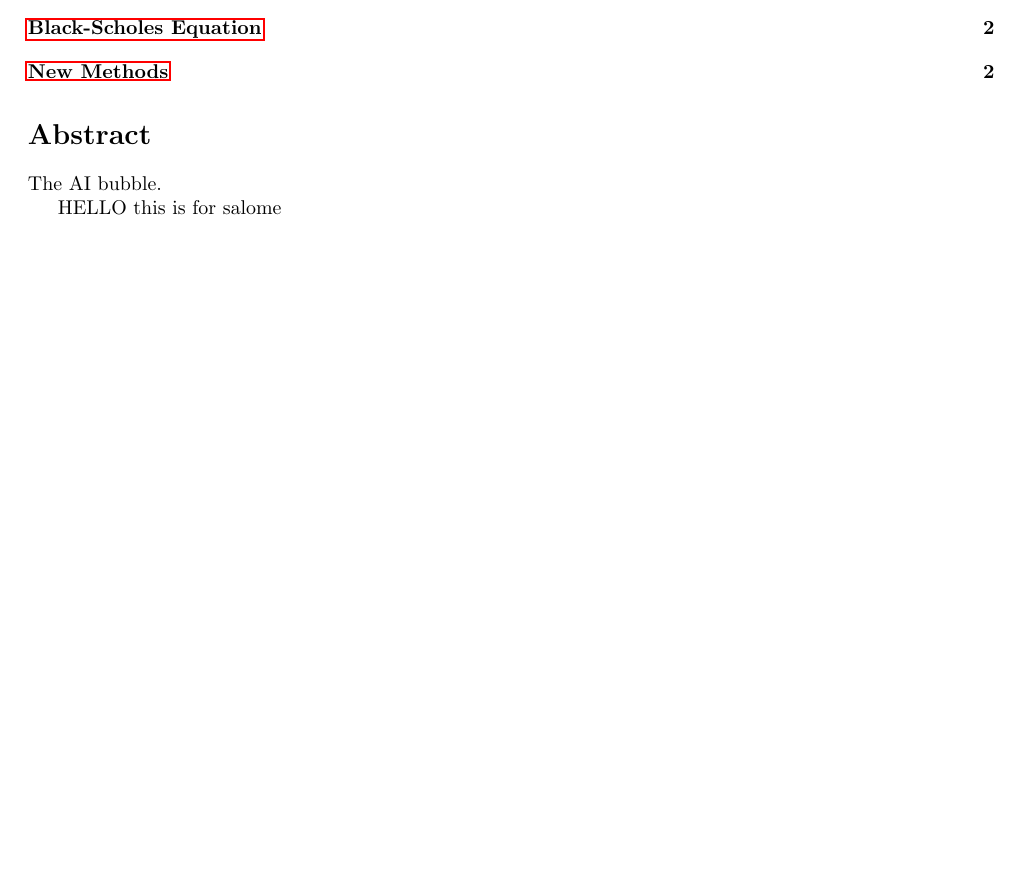
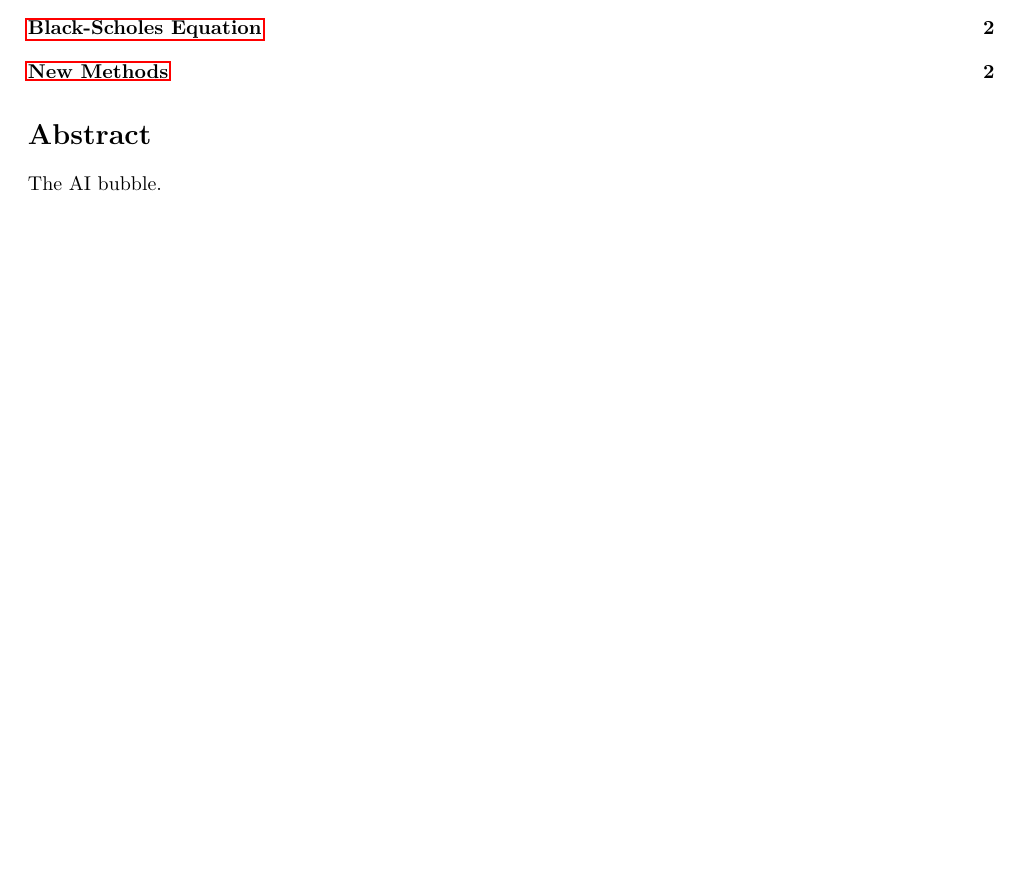
Before and after one commit to lophmm/AI-Research-Project, a LaTeX document (paper/main.tex): part of page 1 of 2, cut so that both start at the same text, the shorter picture padded with empty space. Compiled offline with pdfLaTeX.

Commit message:
cute edit minus

```diff
--- a/paper/main.tex
+++ b/paper/main.tex
@@ -30,7 +30,6 @@ style=alphabetic
 
 The AI bubble.
 
-HELLO this is for salome
 
 \newpage
 
```
Also changed, not shown: paper/main.pdf, 2 other files.
